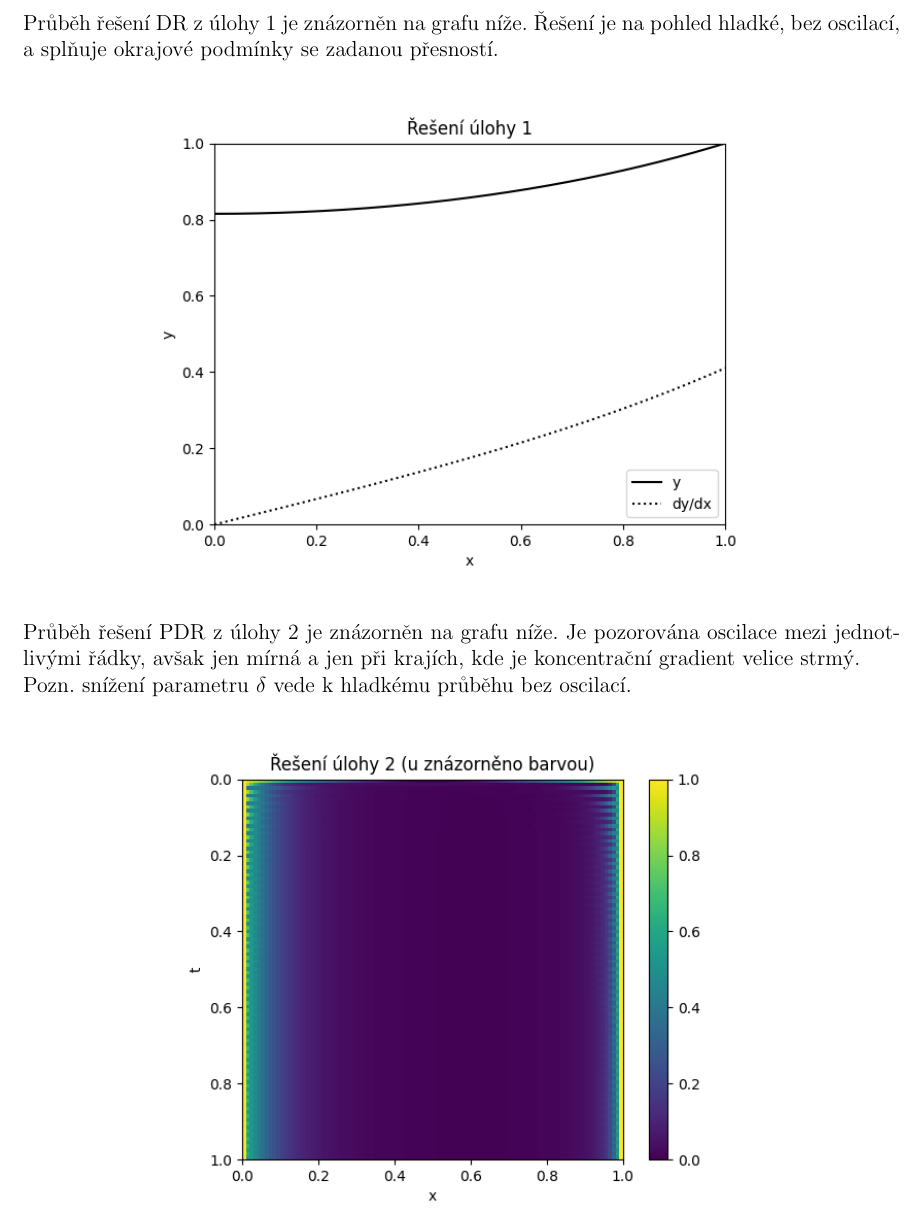
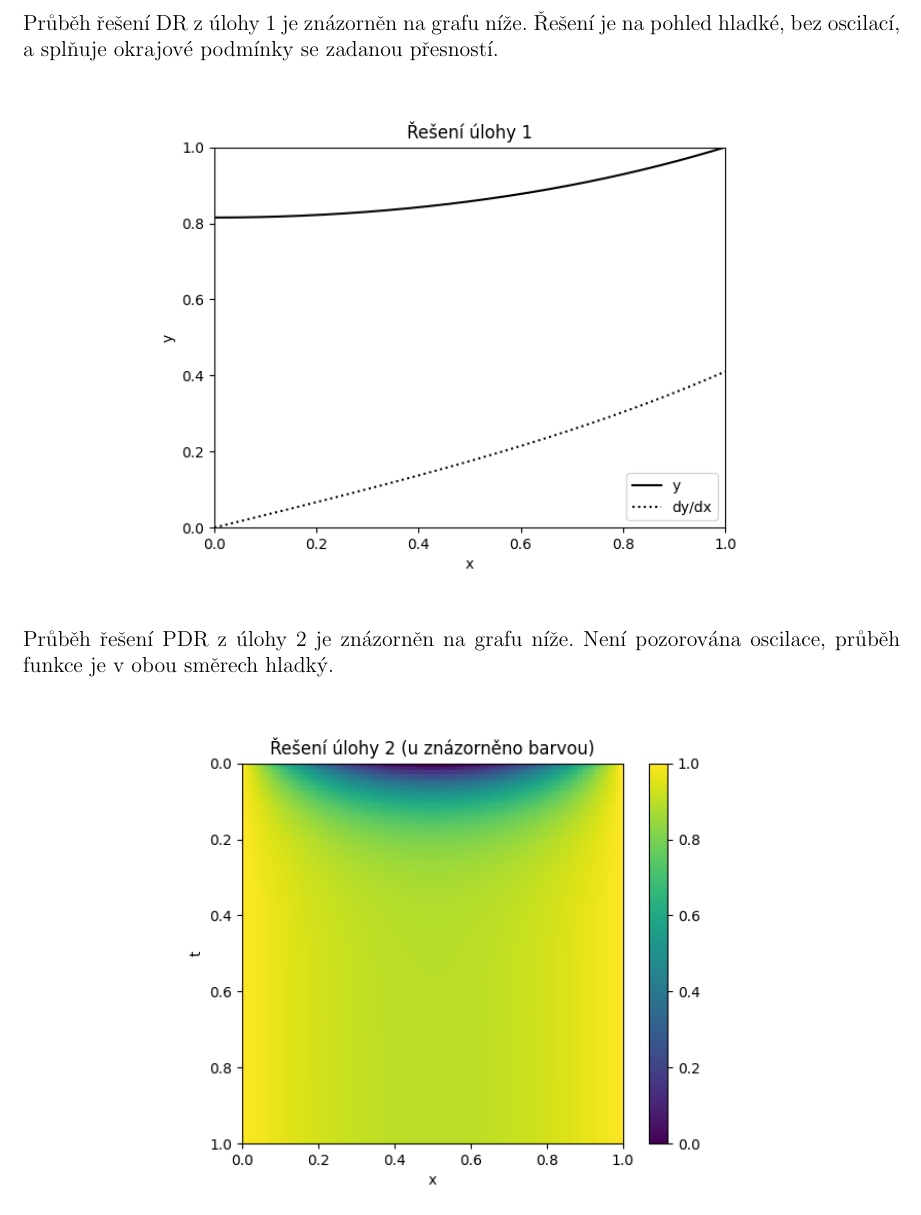
Before and after one commit to Lemonexe/NM-proj, a LaTeX document (tex/protokol.tex): part of page 6 of 6, cut so that both start at the same text. Compiled offline with pdfLaTeX.

Commit message:
update tex

```diff
--- a/tex/protokol.tex
+++ b/tex/protokol.tex
@@ -268,8 +268,7 @@ Průběh řešení DR z úlohy 1 je znázorněn na grafu níže.
 \end{figure}
 
 Průběh řešení PDR z úlohy 2 je znázorněn na grafu níže.
-Je pozorována oscilace mezi jednotlivými řádky, avšak jen mírná a jen při krajích, kde je koncentrační gradient velice strmý. \\
-Pozn. snížení parametru $\delta$ vede k hladkému průběhu bez oscilací.
+Není pozorována oscilace, průběh funkce je v obou směrech hladký.
 \begin{figure}[H]
 \begin{center}
 	\includegraphics[width=0.75\textwidth]{uloha_2.png}
```
Also changed, not shown: tex/uloha_2.png.
